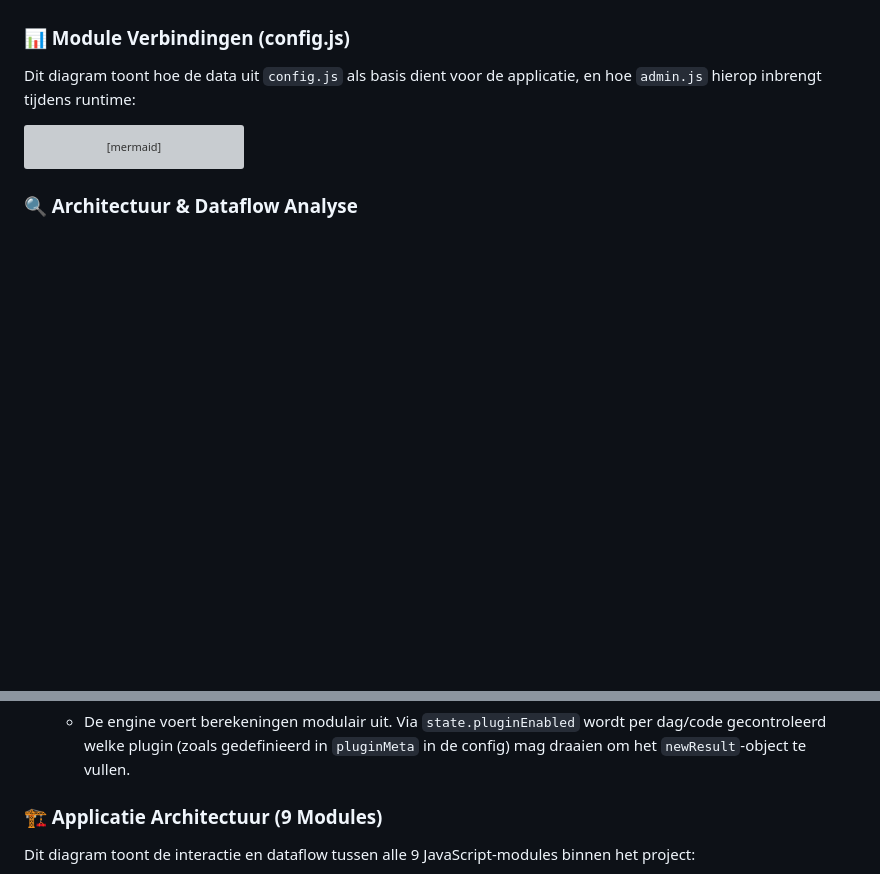
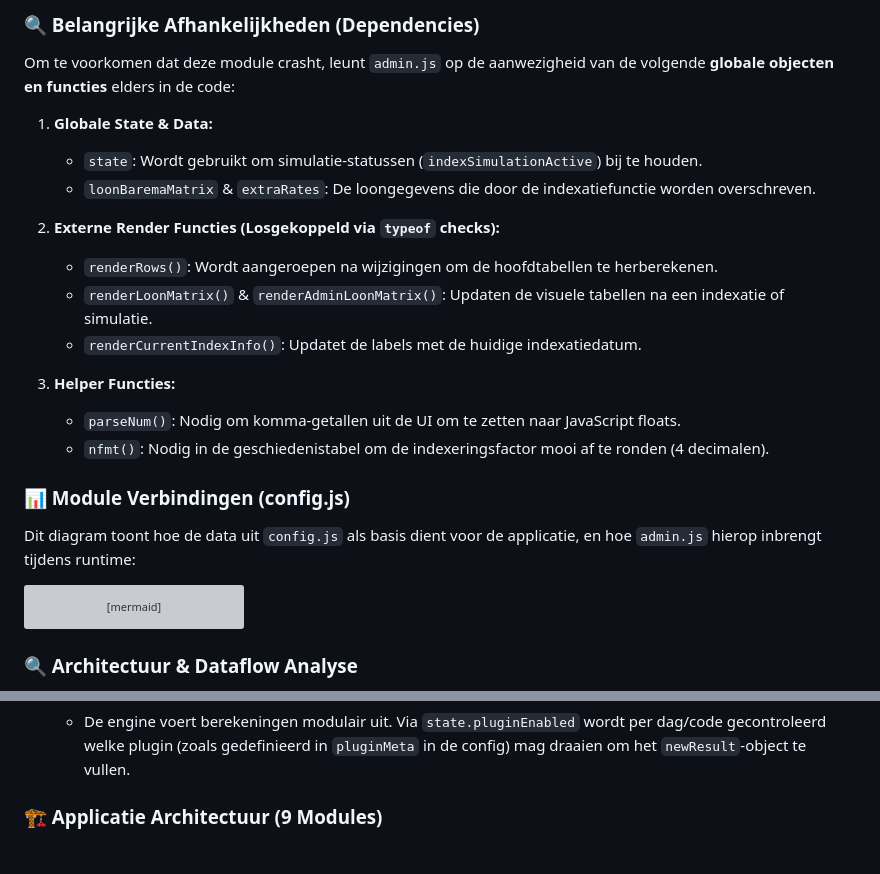
Before and after one commit to Klenne72/Loon_app, a Markdown page: README.md, 2 parts joined by grey strips. GitHub-like rendering; blank space fills up the shorter version; grey boxes are pictures that could not be loaded.

Commit message:
Enhance README with module diagrams and dependencies
Added diagrams and descriptions for module connections and dependencies in the README.

```diff
--- a/README.md
+++ b/README.md
@@ -75,3 +114,20 @@ Als je de documentatie nog verder wilt verrijken, kan ik voor de nieuwe modules
+### 🔍 Belangrijke Afhankelijkheden (Dependencies)
+
+Om te voorkomen dat deze module crasht, leunt `admin.js` op de aanwezigheid van de volgende **globale objecten en functies** elders in de code:
+
+1. **Globale State & Data:**
+   * `state`: Wordt gebruikt om simulatie-statussen (`indexSimulationActive`) bij te houden.
+   * `loonBaremaMatrix` & `extraRates`: De loongegevens die door de indexatiefunctie worden overschreven.
+
+2. **Externe Render Functies (Losgekoppeld via `typeof` checks):**
+   * `renderRows()`: Wordt aangeroepen na wijzigingen om de hoofdtabellen te herberekenen.
+   * `renderLoonMatrix()` & `renderAdminLoonMatrix()`: Updaten de visuele tabellen na een indexatie of simulatie.
+   * `renderCurrentIndexInfo()`: Updatet de labels met de huidige indexatiedatum.
+
+3. **Helper Functies:**
+   * `parseNum()`: Nodig om komma-getallen uit de UI om te zetten naar JavaScript floats.
+   * `nfmt()`: Nodig in de geschiedenistabel om de indexeringsfactor mooi af te ronden (4 decimalen).
+
 
 ### 📊 Module Verbindingen (config.js)
 
@@ -204,5 +260,4 @@ Wanneer je aanpassingen doet in de berekeningen, let dan goed op de volgende dri
 
 ### 🏗️ Applicatie Architectuur (9 Modules)
 
-Dit diagram toont de interactie en dataflow tussen alle 9 JavaScript-modules binnen het project:
 
```
Also changed, not shown: other parts of README.md (+39 -49 lines).
